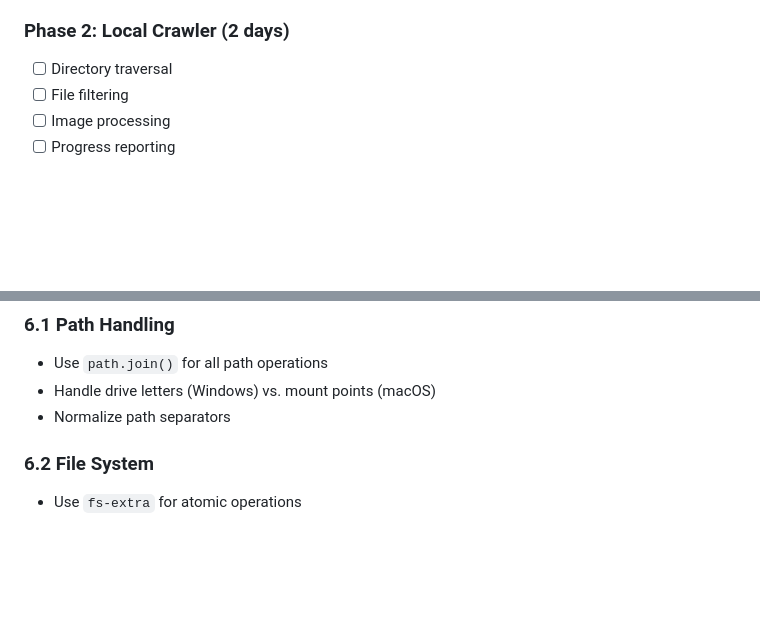
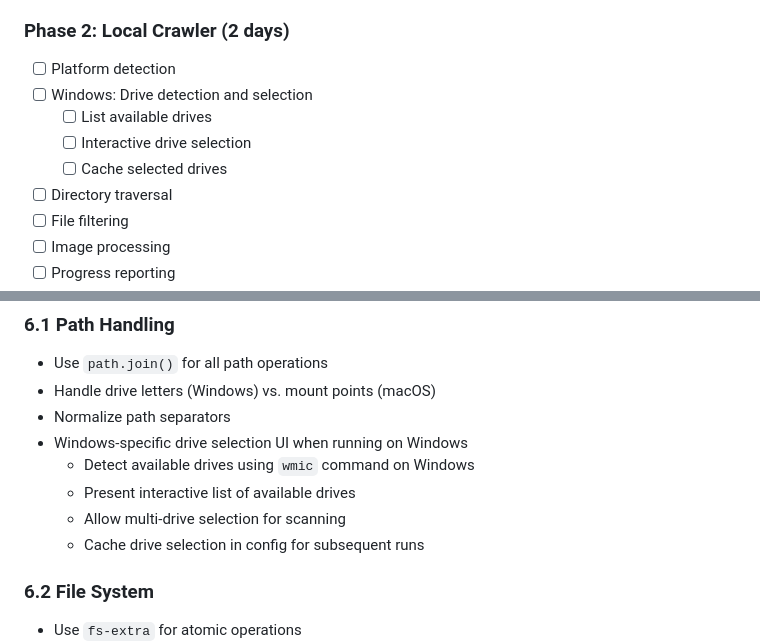
Before and after one commit to rupertgermann/image-crawler, a Markdown page: docs/image-crawler-implementation-plan.md, 2 parts joined by grey strips. Drawn GitHub-style; blank space fills up the shorter version.

```diff
--- a/docs/image-crawler-implementation-plan.md
+++ b/docs/image-crawler-implementation-plan.md
@@ -80,6 +88,11 @@ image-crawler/
 - [ ] Configuration management
 
 ### Phase 2: Local Crawler (2 days)
+- [ ] Platform detection
+- [ ] Windows: Drive detection and selection
+  - [ ] List available drives
+  - [ ] Interactive drive selection
+  - [ ] Cache selected drives
 - [ ] Directory traversal
 - [ ] File filtering
 - [ ] Image processing
@@ -109,6 +122,11 @@ image-crawler/
 - Use `path.join()` for all path operations
 - Handle drive letters (Windows) vs. mount points (macOS)
 - Normalize path separators
+- Windows-specific drive selection UI when running on Windows
+  - Detect available drives using `wmic` command on Windows
+  - Present interactive list of available drives
+  - Allow multi-drive selection for scanning
+  - Cache drive selection in config for subsequent runs
 
 ### 6.2 File System
 - Use `fs-extra` for atomic operations
```
Also changed, not shown: other parts of docs/image-crawler-implementation-plan.md (+28 -5 lines).
